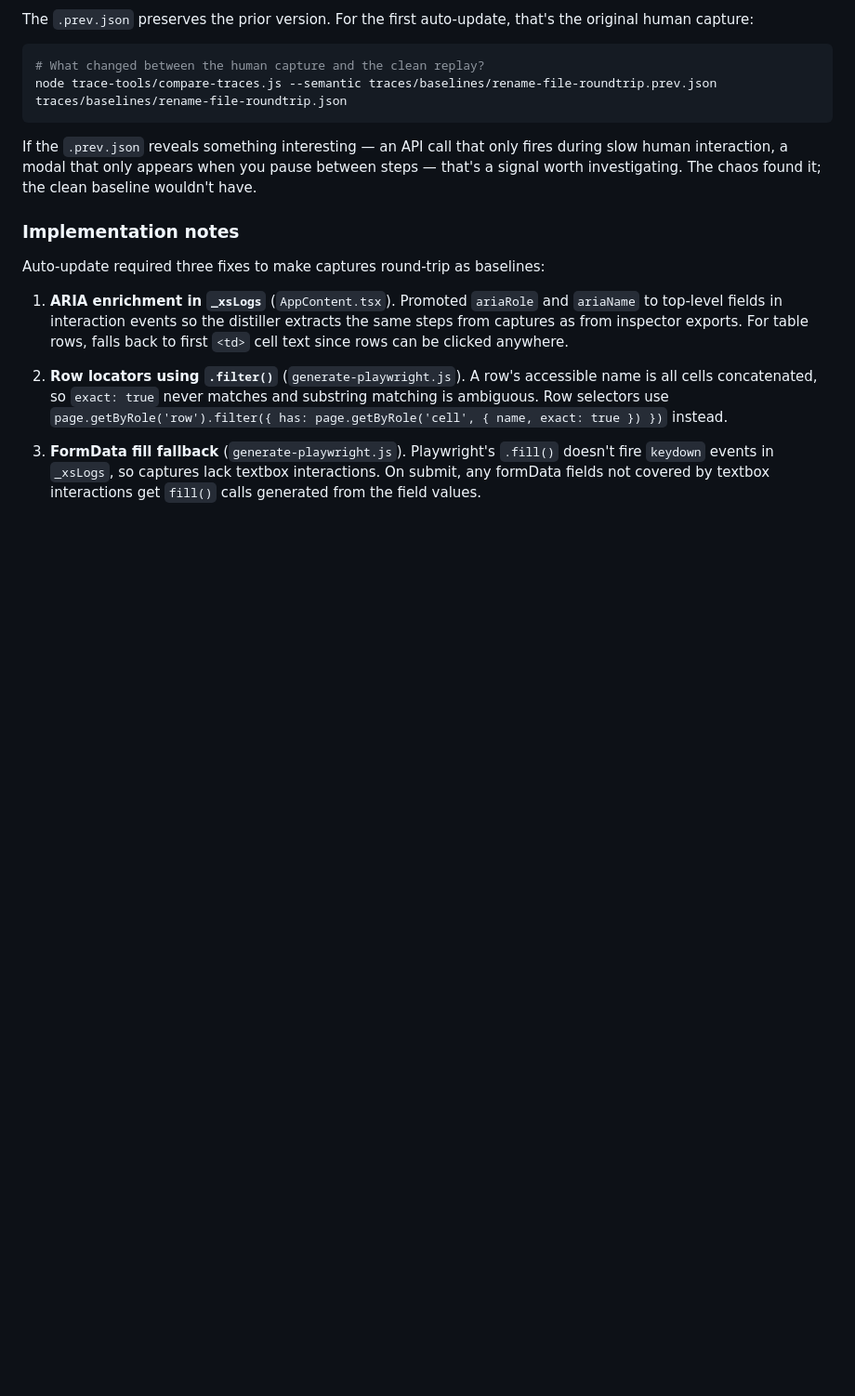
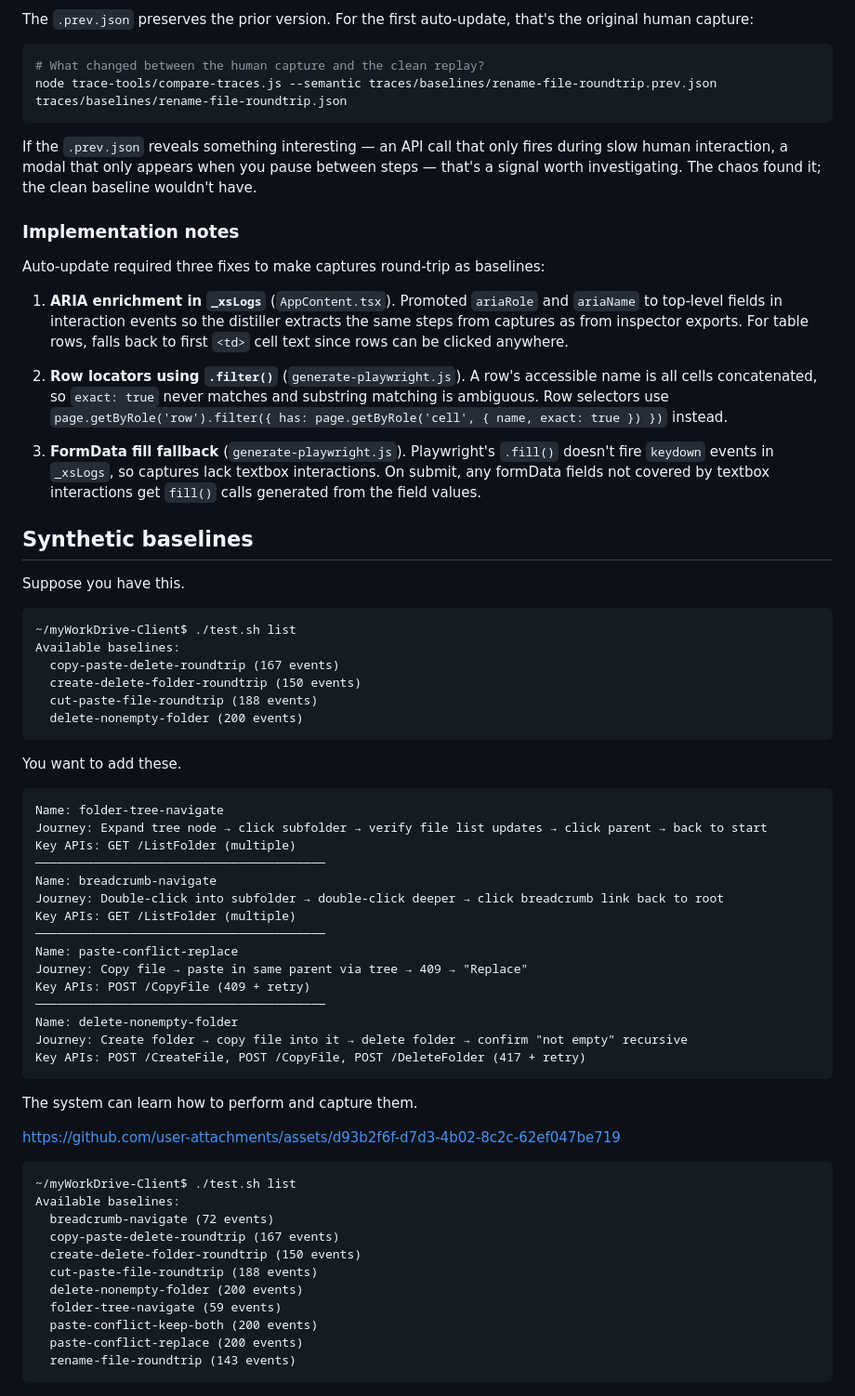
Before and after one commit to xmlui-org/trace-tools, a Markdown page: README.md, the part around the change. Shown at 93% size. Rendered like a GitHub page; blank space fills up the shorter version.

````diff
--- a/README.md
+++ b/README.md
@@ -563,3 +563,54 @@ Auto-update required three fixes to make captures round-trip as baselines:
 2. **Row locators using `.filter()`** (`generate-playwright.js`). A row's accessible name is all cells concatenated, so `exact: true` never matches and substring matching is ambiguous. Row selectors use `page.getByRole('row').filter({ has: page.getByRole('cell', { name, exact: true }) })` instead.
 
 3. **FormData fill fallback** (`generate-playwright.js`). Playwright's `.fill()` doesn't fire `keydown` events in `_xsLogs`, so captures lack textbox interactions. On submit, any formData fields not covered by textbox interactions get `fill()` calls generated from the field values.
+
+## Synthetic baselines
+
+Suppose you have this.
+
+```
+~/myWorkDrive-Client$ ./test.sh list
+Available baselines:
+  copy-paste-delete-roundtrip (167 events)
+  create-delete-folder-roundtrip (150 events)
+  cut-paste-file-roundtrip (188 events)
+  delete-nonempty-folder (200 events)
+```
+
+You want to add these.
+
+```
+Name: folder-tree-navigate
+Journey: Expand tree node → click subfolder → verify file list updates → click parent → back to start
+Key APIs: GET /ListFolder (multiple)
+────────────────────────────────────────
+Name: breadcrumb-navigate
+Journey: Double-click into subfolder → double-click deeper → click breadcrumb link back to root
+Key APIs: GET /ListFolder (multiple)
+────────────────────────────────────────
+Name: paste-conflict-replace
+Journey: Copy file → paste in same parent via tree → 409 → "Replace"
+Key APIs: POST /CopyFile (409 + retry)
+────────────────────────────────────────
+Name: delete-nonempty-folder
+Journey: Create folder → copy file into it → delete folder → confirm "not empty" recursive
+Key APIs: POST /CreateFile, POST /CopyFile, POST /DeleteFolder (417 + retry)
+```
+
+The system can learn how to perform and capture them.
+
+https://github.com/user-attachments/assets/d93b2f6f-d7d3-4b02-8c2c-62ef047be719
+
+```
+~/myWorkDrive-Client$ ./test.sh list
+Available baselines:
+  breadcrumb-navigate (72 events)
+  copy-paste-delete-roundtrip (167 events)
+  create-delete-folder-roundtrip (150 events)
+  cut-paste-file-roundtrip (188 events)
+  delete-nonempty-folder (200 events)
+  folder-tree-navigate (59 events)
+  paste-conflict-keep-both (200 events)
+  paste-conflict-replace (200 events)
+  rename-file-roundtrip (143 events)
+```
````
